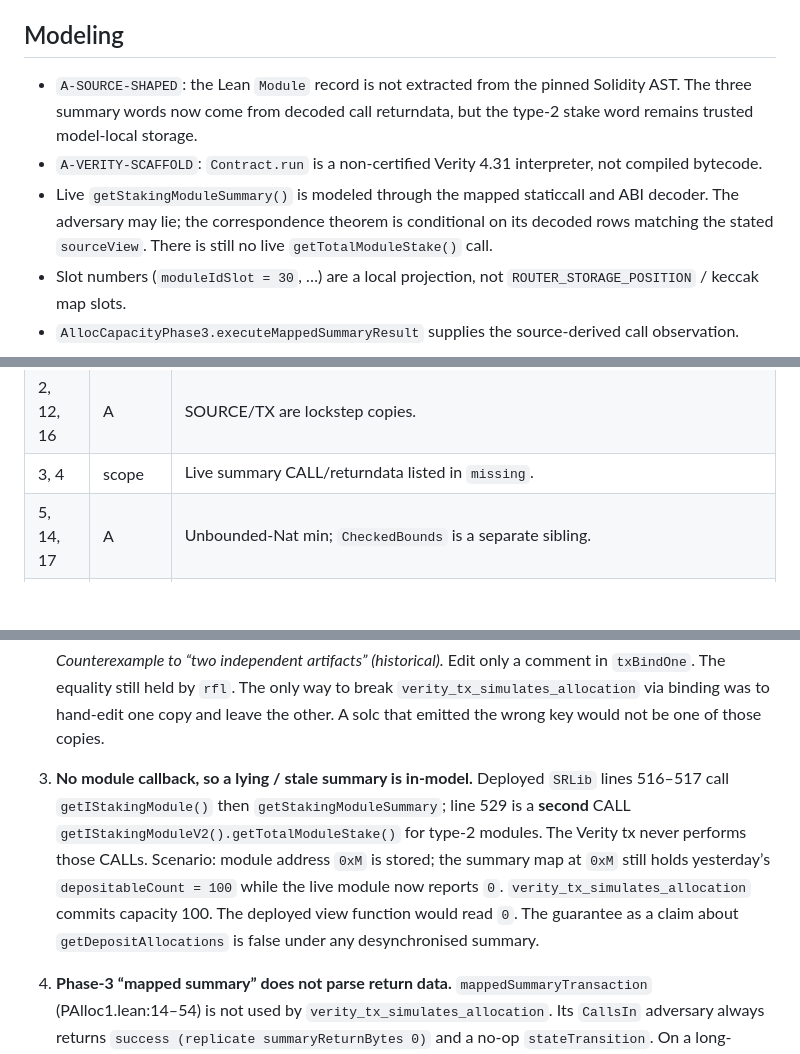
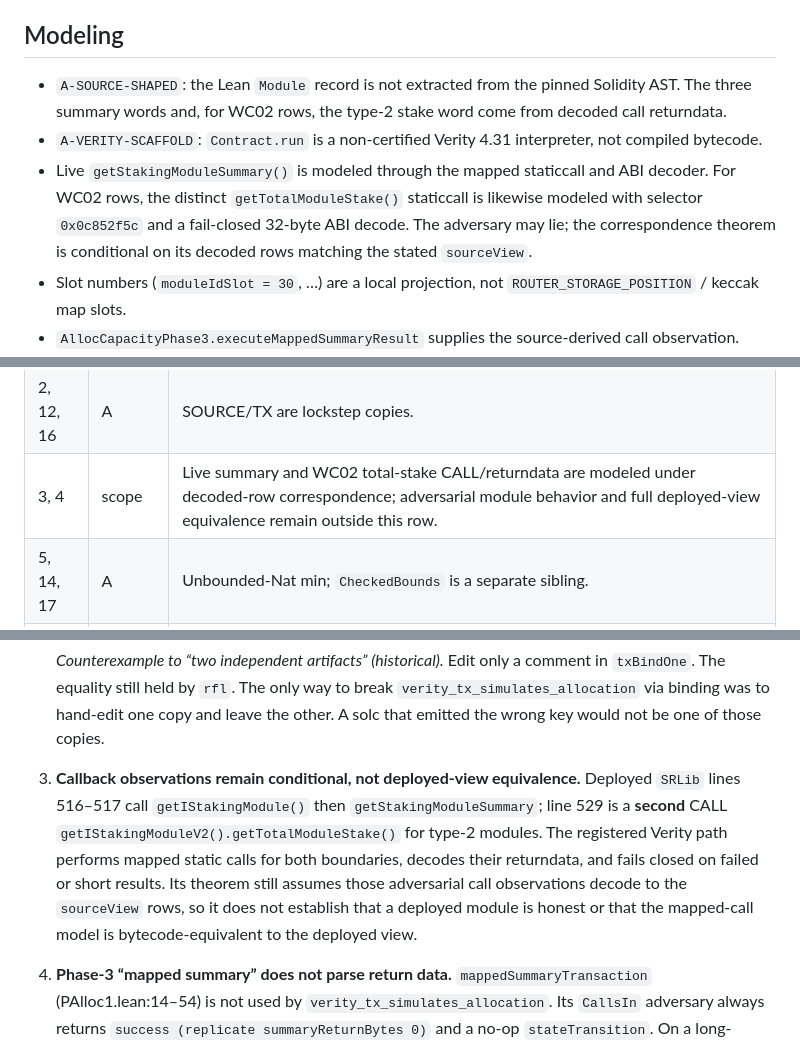
Before and after one commit to lfglabs-dev/lido-srv3-proof-closure, a Markdown page: report/P-ALLOC-1.md, 3 parts joined by grey strips. Rendered like a GitHub page; blank space fills up the shorter version.

```diff
--- a/report/P-ALLOC-1.md
+++ b/report/P-ALLOC-1.md
@@ -37,9 +37,9 @@ The registered guarantee (`checked_execute`) is an execute↔MathView capacity-c
 
 ## Modeling
 
-- `A-SOURCE-SHAPED`: the Lean `Module` record is not extracted from the pinned Solidity AST. The three summary words now come from decoded call returndata, but the type-2 stake word remains trusted model-local storage.
+- `A-SOURCE-SHAPED`: the Lean `Module` record is not extracted from the pinned Solidity AST. The three summary words and, for WC02 rows, the type-2 stake word come from decoded call returndata.
 - `A-VERITY-SCAFFOLD`: `Contract.run` is a non-certified Verity 4.31 interpreter, not compiled bytecode.
-- Live `getStakingModuleSummary()` is modeled through the mapped staticcall and ABI decoder. The adversary may lie; the correspondence theorem is conditional on its decoded rows matching the stated `sourceView`. There is still no live `getTotalModuleStake()` call.
+- Live `getStakingModuleSummary()` is modeled through the mapped staticcall and ABI decoder. For WC02 rows, the distinct `getTotalModuleStake()` staticcall is likewise modeled with selector `0x0c852f5c` and a fail-closed 32-byte ABI decode. The adversary may lie; the correspondence theorem is conditional on its decoded rows matching the stated `sourceView`.
 - Slot numbers (`moduleIdSlot = 30`, …) are a local projection, not `ROUTER_STORAGE_POSITION` / keccak map slots.
 - `AllocCapacityPhase3.executeMappedSummaryResult` supplies the source-derived call observation. `AllocationTx.bindLiveOne` consumes it, rejects failed/short results, and decodes all three words before allocation. The older Phase-3 pre-call-store theorem remains bounded rollback evidence, not the allocation parent.
 - `MathView` uses unbounded `Nat`. Solidity 0.8 checked `+`/`*` revert; `CheckedBounds` is an extra hypothesis only on the SOURCE refinement, not on the headline bound.
@@ -96,7 +98,7 @@ from `MathView.capacities`. No other theorem statement changed.
 | --- | --- | --- |
 | 1 | B (Wave 2) | Registered parent is now `checked_execute` (no `min` conjunct); `active_capacity_bounded` is an explicit unregistered child. `P-ALLOC-1.eugene-bound` remains an unrelated sibling. |
 | 2, 12, 16 | A | SOURCE/TX are lockstep copies. |
-| 3, 4 | scope | Live summary CALL/returndata listed in `missing`. |
+| 3, 4 | scope | Live summary and WC02 total-stake CALL/returndata are modeled under decoded-row correspondence; adversarial module behavior and full deployed-view equivalence remain outside this row. |
 | 5, 14, 17 | A | Unbounded-Nat min; `CheckedBounds` is a separate sibling. |
 | 6 | C | Fixed in PR #105: `observe` reads the persisted `writeArray` columns (`AllocationTx.lean:144–148`); the write-noop mutant `allocateNoWrite` is rejected. |
 | 7 | scope | Packed `ModuleStateConfig` in `missing`. |
@@ -115,8 +117,8 @@ from `MathView.capacities`. No other theorem statement changed.
 
    *Counterexample to “two independent artifacts” (historical).* Edit only a comment in `txBindOne`. The equality still held by `rfl`. The only way to break `verity_tx_simulates_allocation` via binding was to hand-edit one copy and leave the other. A solc that emitted the wrong key would not be one of those copies.
 
-3. **No module callback, so a lying / stale summary is in-model.**
-   Deployed `SRLib` lines 516–517 call `getIStakingModule()` then `getStakingModuleSummary`; line 529 is a **second** CALL `getIStakingModuleV2().getTotalModuleStake()` for type-2 modules. The Verity tx never performs those CALLs. Scenario: module address `0xM` is stored; the summary map at `0xM` still holds yesterday’s `depositableCount = 100` while the live module now reports `0`. `verity_tx_simulates_allocation` commits capacity 100. The deployed view function would read `0`. The guarantee as a claim about `getDepositAllocations` is false under any desynchronised summary.
+3. **Callback observations remain conditional, not deployed-view equivalence.**
+   Deployed `SRLib` lines 516–517 call `getIStakingModule()` then `getStakingModuleSummary`; line 529 is a **second** CALL `getIStakingModuleV2().getTotalModuleStake()` for type-2 modules. The registered Verity path performs mapped static calls for both boundaries, decodes their returndata, and fails closed on failed or short results. Its theorem still assumes those adversarial call observations decode to the `sourceView` rows, so it does not establish that a deployed module is honest or that the mapped-call model is bytecode-equivalent to the deployed view.
 
 4. **Phase-3 “mapped summary” does not parse return data.**
    `mappedSummaryTransaction` (PAlloc1.lean:14–54) is not used by `verity_tx_simulates_allocation`. Its `CallsIn` adversary always returns `success (replicate summaryReturnBytes 0)` and a no-op `stateTransition`. On a long-enough success, `executeObservedSummary` leaves `lastCapacitySlot` equal to the *pre-written* `depositable`. The 4-byte selector `0x9abddf09` is the real `getStakingModuleSummary()` selector; that is the honest fragment.
```
Also changed, not shown: other parts of report/P-ALLOC-1.md (+7 -5 lines), audit/ROADMAP.md (+2 -2 lines), audit/STATUS.md (+2 -2 lines).
